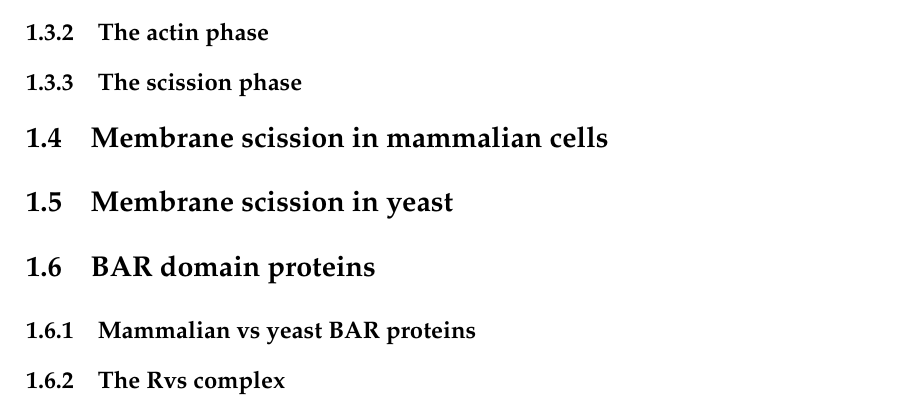
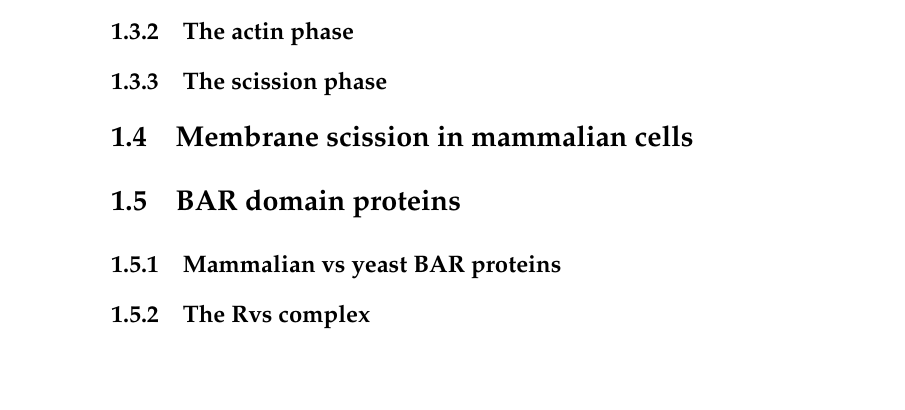
Before and after one commit to deepikaamenon/thesis_2021, a LaTeX thesis (main.tex, which reads Chapters/Intro.tex): part of page 18 of 23 before the commit and part of page 17 of 23 after it, cut so that both start at the same text, the shorter picture padded with empty space. Compiled offline with pdfLaTeX.

Commit message:
txs auto checkin

```diff
--- a/Chapters/Intro.tex
+++ b/Chapters/Intro.tex
@@ -17,7 +17,6 @@ Endocytosis is an ancient pathway that has likely contributed to the evolution o
 
 
 	\section{Membrane scission in mammalian cells}
-	\section{Membrane scission in yeast}
 
 
 	\section{BAR domain proteins }
```
